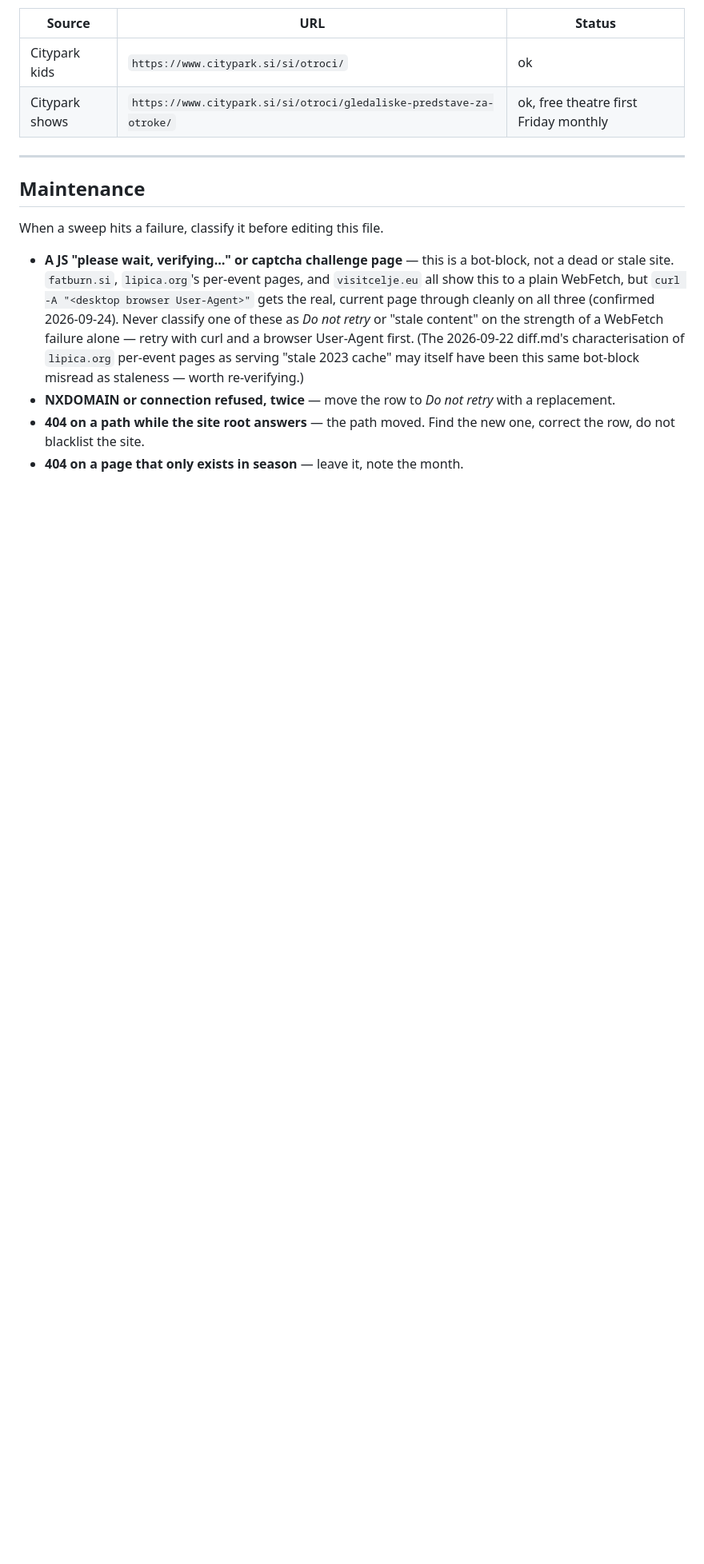
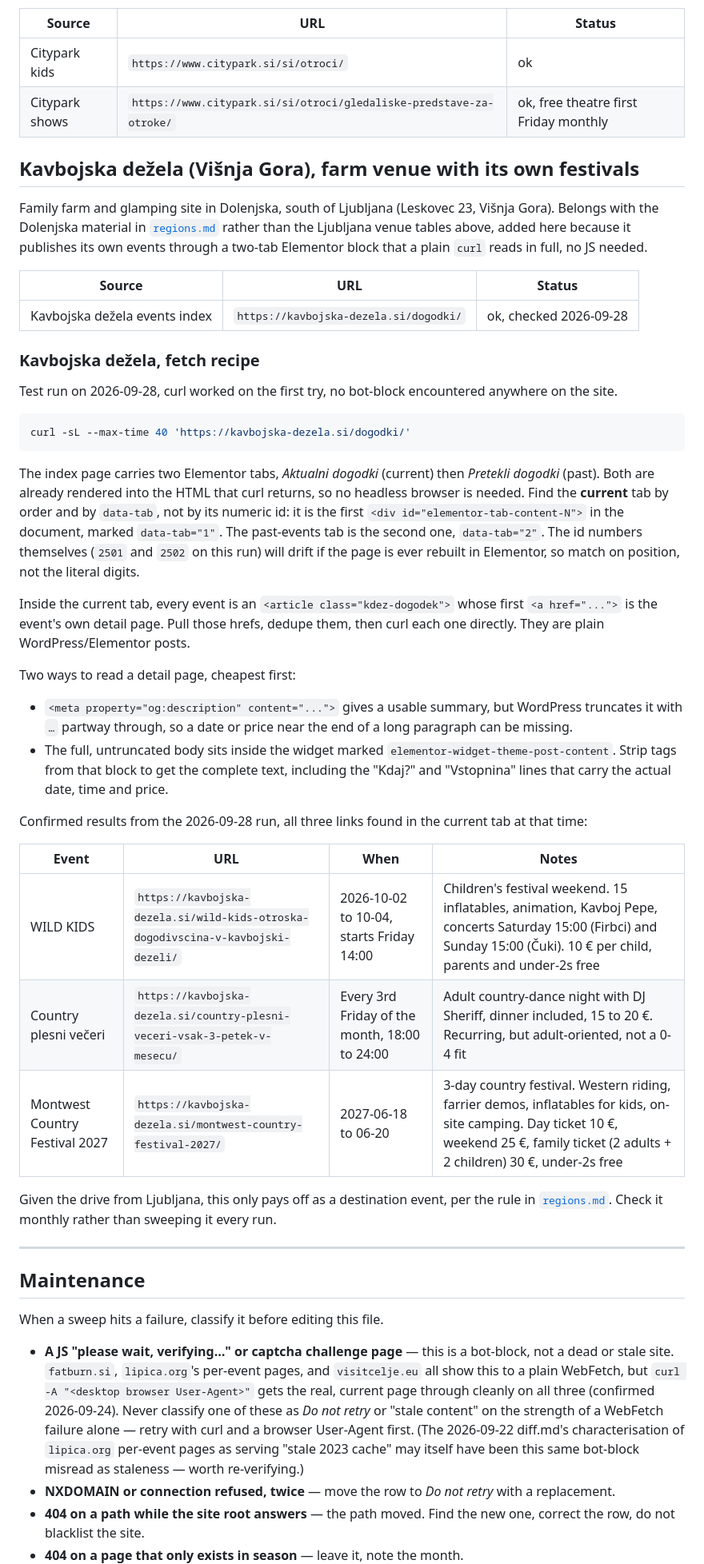
Before and after one commit to plume-mklokocovnik/claude-routines-kids-activities, a Markdown page: links.md, the part around the change. Shown at 80% size. Drawn GitHub-style; blank space fills up the shorter version.

Commit message:
docs: Add Kavbojska dežela fetch recipe and Baby Center family day lead

````diff
--- a/links.md
+++ b/links.md
@@ -249,6 +249,55 @@ opening hours, take their dated events.
 | Citypark kids | `https://www.citypark.si/si/otroci/` | ok |
 | Citypark shows | `https://www.citypark.si/si/otroci/gledaliske-predstave-za-otroke/` | ok, free theatre first Friday monthly |
 
+## Kavbojska dežela (Višnja Gora), farm venue with its own festivals
+
+Family farm and glamping site in Dolenjska, south of Ljubljana (Leskovec 23, Višnja Gora). Belongs
+with the Dolenjska material in [`regions.md`](regions.md) rather than the Ljubljana venue tables
+above, added here because it publishes its own events through a two-tab Elementor block that a
+plain `curl` reads in full, no JS needed.
+
+| Source | URL | Status |
+|---|---|---|
+| Kavbojska dežela events index | `https://kavbojska-dezela.si/dogodki/` | ok, checked 2026-09-28 |
+
+### Kavbojska dežela, fetch recipe
+
+Test run on 2026-09-28, curl worked on the first try, no bot-block encountered anywhere on the site.
+
+```bash
+curl -sL --max-time 40 'https://kavbojska-dezela.si/dogodki/'
+```
+
+The index page carries two Elementor tabs, *Aktualni dogodki* (current) then *Pretekli dogodki*
+(past). Both are already rendered into the HTML that curl returns, so no headless browser is
+needed. Find the **current** tab by order and by `data-tab`, not by its numeric id: it is the first
+`<div id="elementor-tab-content-N">` in the document, marked `data-tab="1"`. The past-events tab is
+the second one, `data-tab="2"`. The id numbers themselves (`2501` and `2502` on this run) will drift
+if the page is ever rebuilt in Elementor, so match on position, not the literal digits.
+
+Inside the current tab, every event is an `<article class="kdez-dogodek">` whose first
+`<a href="...">` is the event's own detail page. Pull those hrefs, dedupe them, then curl each one
+directly. They are plain WordPress/Elementor posts.
+
+Two ways to read a detail page, cheapest first:
+
+* `<meta property="og:description" content="...">` gives a usable summary, but WordPress truncates
+  it with `…` partway through, so a date or price near the end of a long paragraph can be missing.
+* The full, untruncated body sits inside the widget marked `elementor-widget-theme-post-content`.
+  Strip tags from that block to get the complete text, including the "Kdaj?" and "Vstopnina" lines
+  that carry the actual date, time and price.
+
+Confirmed results from the 2026-09-28 run, all three links found in the current tab at that time:
+
+| Event | URL | When | Notes |
+|---|---|---|---|
+| WILD KIDS | `https://kavbojska-dezela.si/wild-kids-otroska-dogodivscina-v-kavbojski-dezeli/` | 2026-10-02 to 10-04, starts Friday 14:00 | Children's festival weekend. 15 inflatables, animation, Kavboj Pepe, concerts Saturday 15:00 (Firbci) and Sunday 15:00 (Čuki). 10 € per child, parents and under-2s free |
+| Country plesni večeri | `https://kavbojska-dezela.si/country-plesni-veceri-vsak-3-petek-v-mesecu/` | Every 3rd Friday of the month, 18:00 to 24:00 | Adult country-dance night with DJ Sheriff, dinner included, 15 to 20 €. Recurring, but adult-oriented, not a 0-4 fit |
+| Montwest Country Festival 2027 | `https://kavbojska-dezela.si/montwest-country-festival-2027/` | 2027-06-18 to 06-20 | 3-day country festival. Western riding, farrier demos, inflatables for kids, on-site camping. Day ticket 10 €, weekend 25 €, family ticket (2 adults + 2 children) 30 €, under-2s free |
+
+Given the drive from Ljubljana, this only pays off as a destination event, per the rule in
+[`regions.md`](regions.md). Check it monthly rather than sweeping it every run.
+
 ---
 
 ## Maintenance
````
Also changed, not shown: regions.md (+18 -0 lines).
